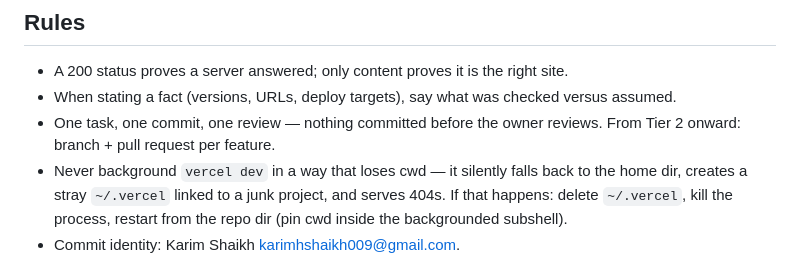
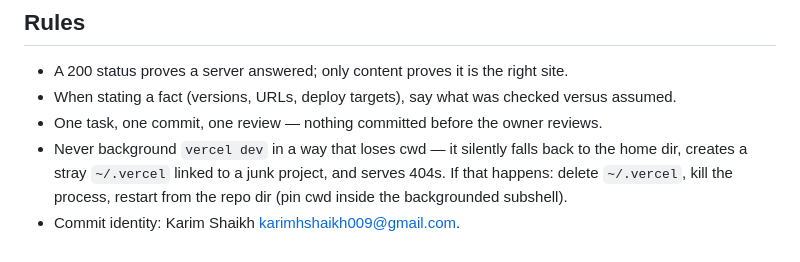
Before and after one commit to KarimShaikh123/url-shortener, a Markdown page: AGENTS.md, the part around the change. GitHub-like rendering.

Commit message:
AGENTS.md: drop branch+PR rule text

```diff
--- a/AGENTS.md
+++ b/AGENTS.md
@@ -90,7 +90,7 @@ clicks — one row per click
 
 - A 200 status proves a server answered; only content proves it is the right site.
 - When stating a fact (versions, URLs, deploy targets), say what was checked versus assumed.
-- One task, one commit, one review — nothing committed before the owner reviews. From Tier 2 onward: branch + pull request per feature.
+- One task, one commit, one review — nothing committed before the owner reviews.
 - Never background `vercel dev` in a way that loses cwd — it silently falls back to the home dir, creates a stray `~/.vercel` linked to a junk project, and serves 404s. If that happens: delete `~/.vercel`, kill the process, restart from the repo dir (pin cwd inside the backgrounded subshell).
 - Commit identity: Karim Shaikh <karimhshaikh009@gmail.com>.
 - Keep this file and README updated in the same commit as any structural change.
```
